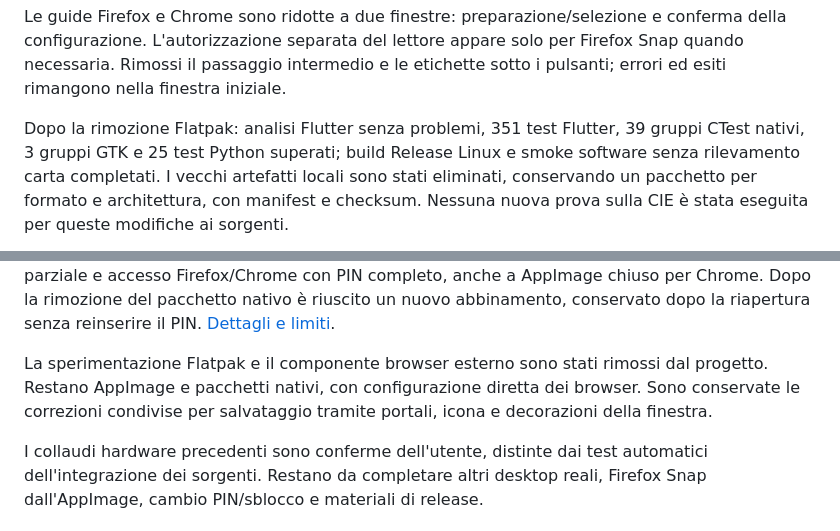
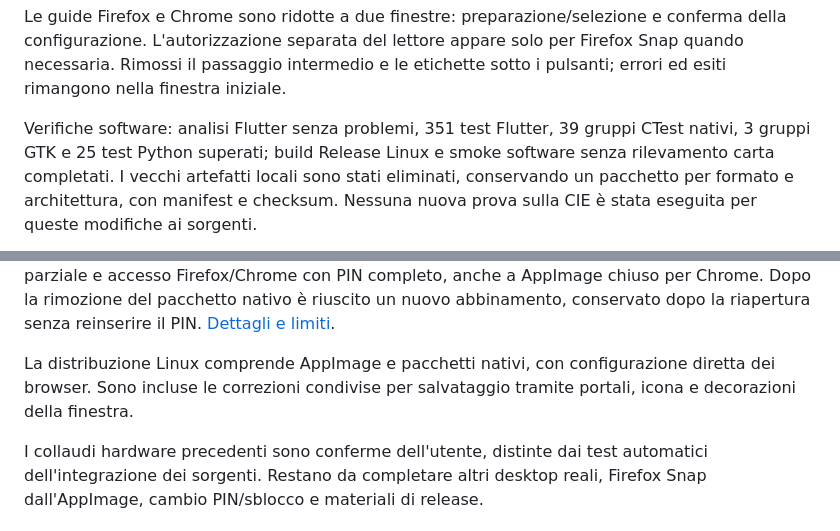
Before and after one commit to gezza-dev/firma-con-cie, a Markdown page: docs/STATUS.md, 2 parts joined by grey strips. GitHub-like rendering.

Commit message:
Remove retired Flatpak experiment references from current documentation

```diff
--- a/docs/STATUS.md
+++ b/docs/STATUS.md
@@ -237,7 +237,7 @@ e conferma della configurazione. L'autorizzazione separata del lettore appare
 solo per Firefox Snap quando necessaria. Rimossi il passaggio intermedio e le
 etichette sotto i pulsanti; errori ed esiti rimangono nella finestra iniziale.
 
-Dopo la rimozione Flatpak: analisi Flutter senza problemi, 351 test Flutter,
+Verifiche software: analisi Flutter senza problemi, 351 test Flutter,
 39 gruppi CTest nativi, 3 gruppi GTK e 25 test Python superati; build Release
 Linux e smoke software senza rilevamento carta completati. I vecchi artefatti
 locali sono stati eliminati, conservando un pacchetto per formato e
@@ -262,9 +262,8 @@ Firefox/Chrome con PIN completo, anche a AppImage chiuso per Chrome.
 Dopo la rimozione del pacchetto nativo è riuscito un nuovo abbinamento,
 conservato dopo la riapertura senza reinserire il PIN. [Dettagli e limiti](LINUX_APPIMAGE.md).
 
-La sperimentazione Flatpak e il componente browser esterno sono stati rimossi
-dal progetto. Restano AppImage e pacchetti nativi, con configurazione diretta
-dei browser. Sono conservate le correzioni condivise per salvataggio tramite
+La distribuzione Linux comprende AppImage e pacchetti nativi, con configurazione
+diretta dei browser. Sono incluse le correzioni condivise per salvataggio tramite
 portali, icona e decorazioni della finestra.
 
 I collaudi hardware precedenti sono conferme dell'utente, distinte dai test
```
